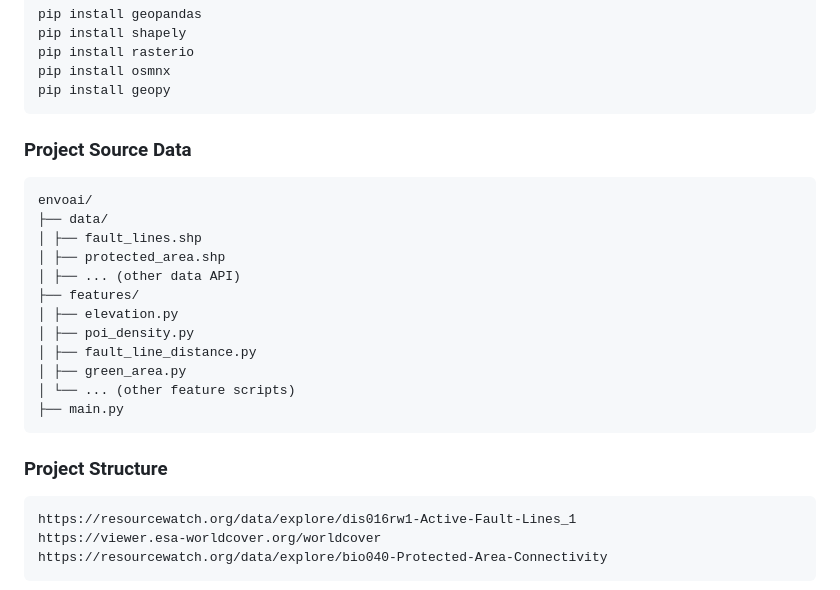
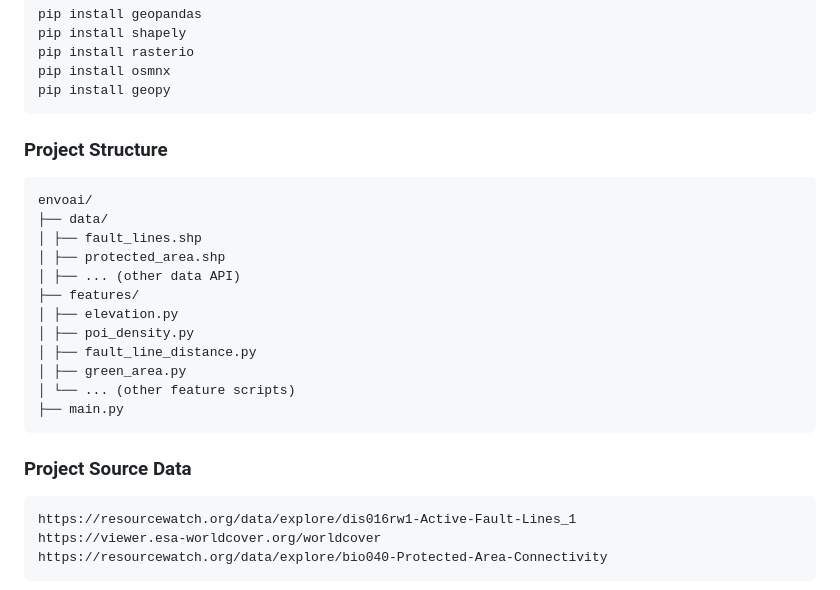
Before and after one commit to sudenaz44/EnvoAI, a Markdown page: README.md, the part around the change. Rendered like a GitHub page.

````diff
--- a/README.md
+++ b/README.md
@@ -14,7 +14,7 @@ pip install osmnx
 pip install geopy
 ```
 
-### Project Source Data
+### Project Structure
 ```
 envoai/
 ├── data/
@@ -30,7 +30,7 @@ envoai/
 ├── main.py
 ```
 
-### Project Structure
+### Project Source Data
 ```
 https://resourcewatch.org/data/explore/dis016rw1-Active-Fault-Lines_1
 https://viewer.esa-worldcover.org/worldcover
````
